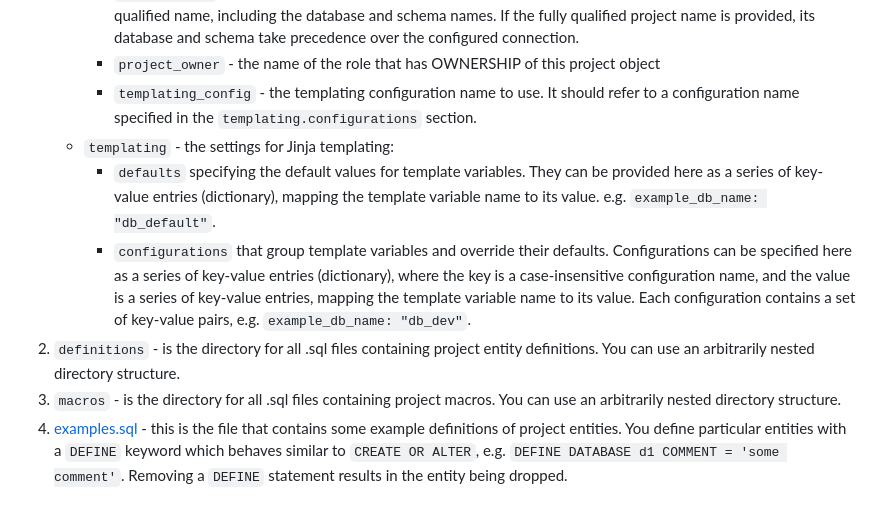
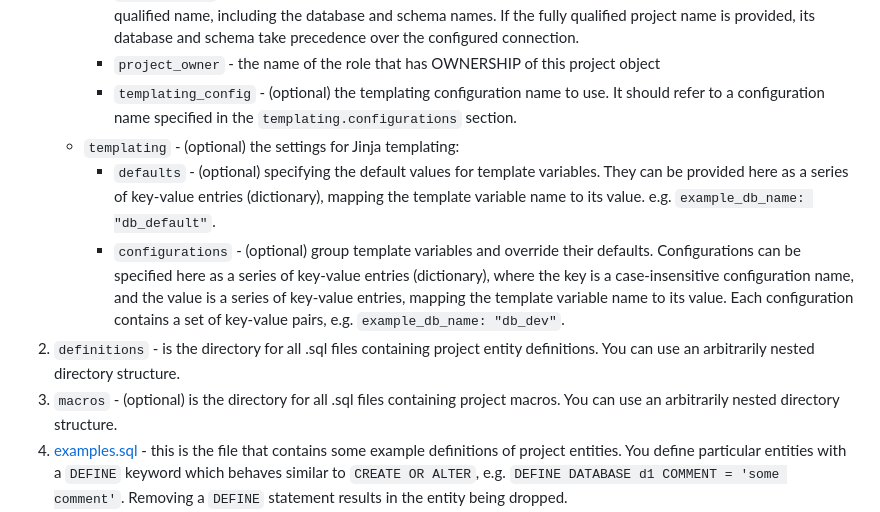
Before and after one commit to snowflakedb/snowflake-cli-templates, a Markdown page: dcm_project/README.md, the part around the change. Drawn GitHub-style.

Commit message:
Specify what is optional in the manifest file

```diff
--- a/dcm_project/README.md
+++ b/dcm_project/README.md
@@ -32,12 +32,12 @@ practices when working with Snowflake environments.
      * `account_identifier` - the account identifier to use
      * `project_name` - the name of the DCM Project to use in Snowflake. It can be either a simple name or a fully qualified name, including the database and schema names. If the fully qualified project name is provided, its database and schema take precedence over the configured connection.
      * `project_owner` - the name of the role that has OWNERSHIP of this project object
-     * `templating_config` - the templating configuration name to use. It should refer to a configuration name specified in the `templating.configurations` section.
-   * `templating` - the settings for Jinja templating:
-      * `defaults` specifying the default values for template variables. They can be provided here as a series of key-value entries (dictionary), mapping the template variable name to its value. e.g. `example_db_name: "db_default"`.
-      * `configurations` that group template variables and override their defaults. Configurations can be specified here as a series of key-value entries (dictionary), where the key is a case-insensitive configuration name, and the value is a series of key-value entries, mapping the template variable name to its value. Each configuration contains a set of key-value pairs, e.g. `example_db_name: "db_dev"`.
+     * `templating_config` - (optional) the templating configuration name to use. It should refer to a configuration name specified in the `templating.configurations` section.
+   * `templating` - (optional) the settings for Jinja templating:
+      * `defaults` - (optional) specifying the default values for template variables. They can be provided here as a series of key-value entries (dictionary), mapping the template variable name to its value. e.g. `example_db_name: "db_default"`.
+      * `configurations` - (optional) group template variables and override their defaults. Configurations can be specified here as a series of key-value entries (dictionary), where the key is a case-insensitive configuration name, and the value is a series of key-value entries, mapping the template variable name to its value. Each configuration contains a set of key-value pairs, e.g. `example_db_name: "db_dev"`.
 2. `definitions` - is the directory for all .sql files containing project entity definitions. You can use an arbitrarily nested directory structure.
-3. `macros` - is the directory for all .sql files containing project macros. You can use an arbitrarily nested directory structure.
+3. `macros` - (optional) is the directory for all .sql files containing project macros. You can use an arbitrarily nested directory structure.
 4. [examples.sql][examples.sql] - this is the file that contains some example definitions of project entities. You define particular entities with a `DEFINE` keyword which behaves similar to `CREATE OR ALTER`, e.g. `DEFINE DATABASE d1 COMMENT = 'some comment'`. Removing a `DEFINE` statement results in the entity being dropped.
 5. [jinja_demo.sql][jinja_demo.sql] - this is the file that contains some example definitions focusing on demoing some Jinja capabilities, like using loops and macros
 6. [grants_macro.sql][grants_macro.sql] - this is the file that contains a sample Jinja macro granting privileges
```
